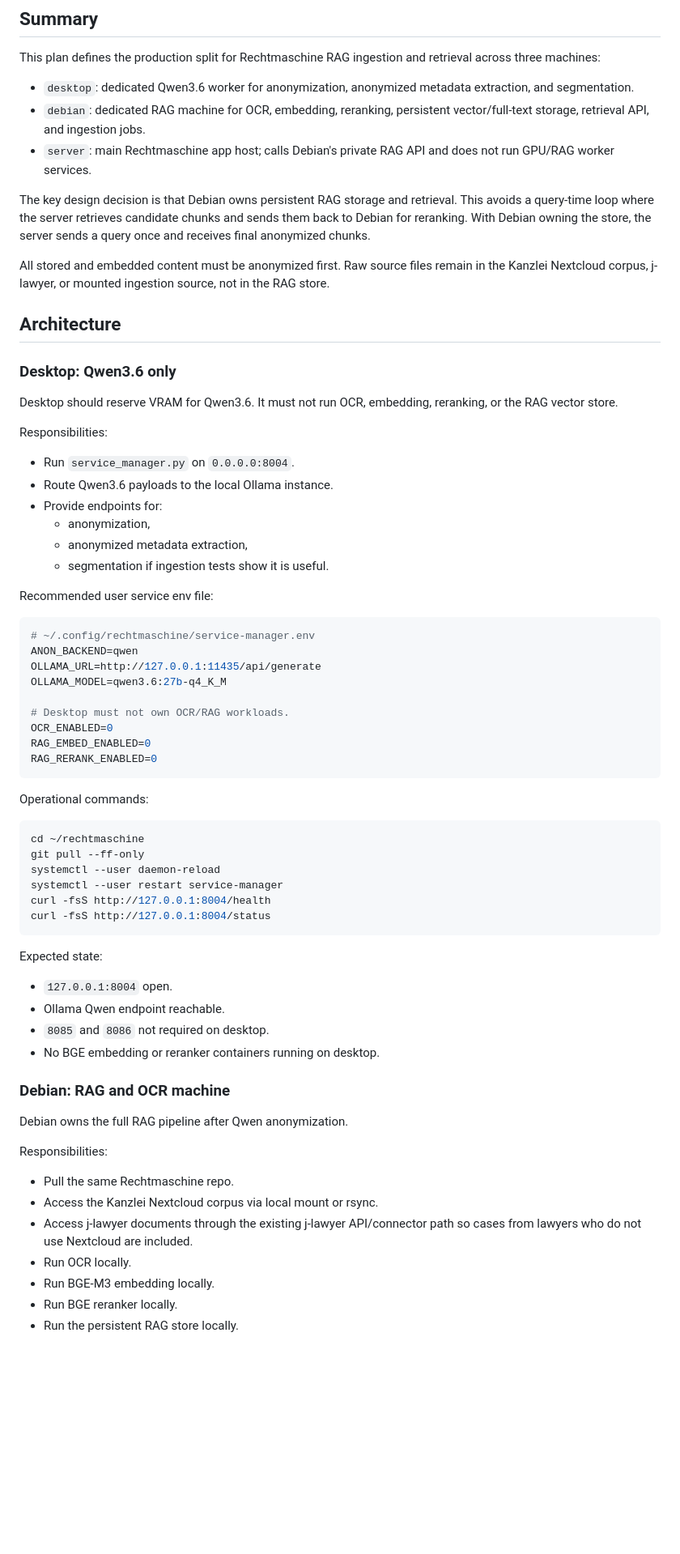
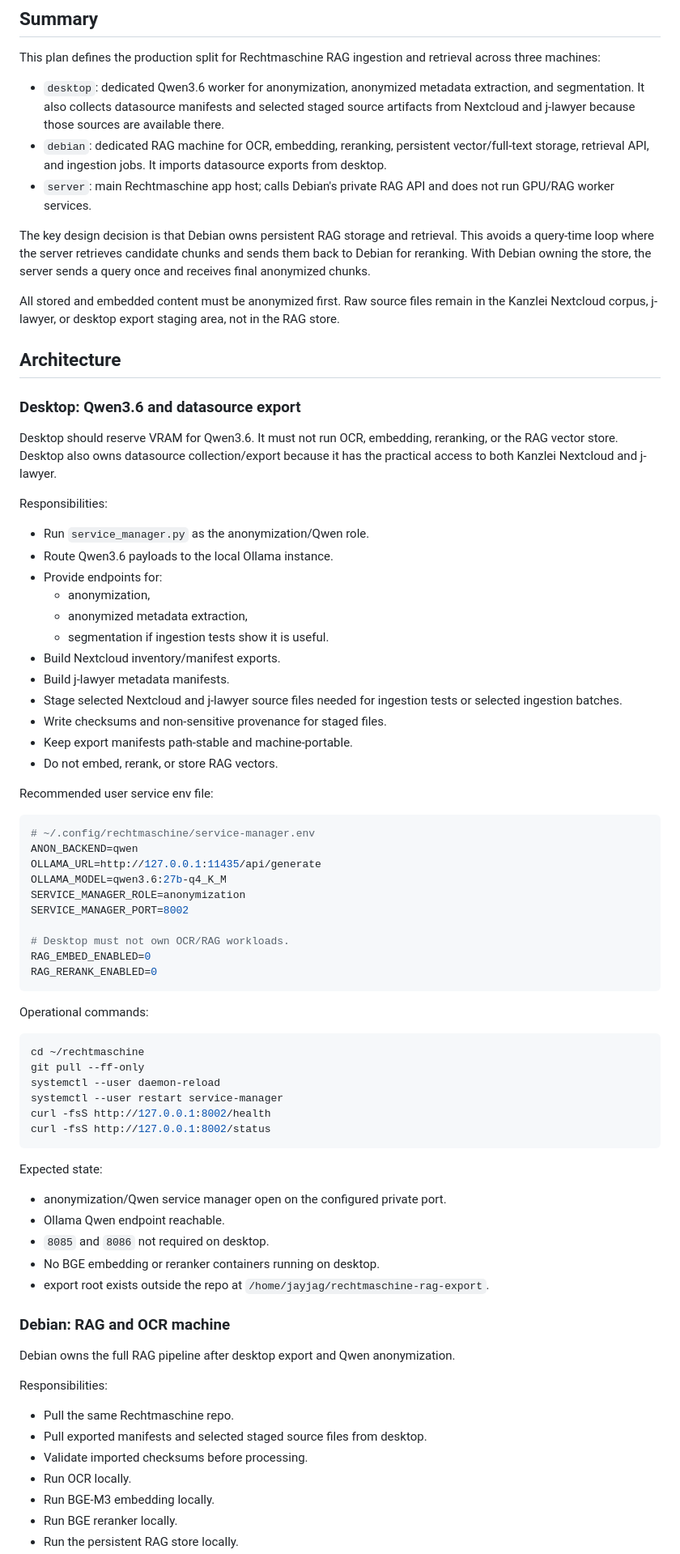
Before and after one commit to derspotter/rechtmaschine, a Markdown page: docs/rag-three-machine-ingestion-plan.md, the part around one of its changes. Shown at 81% size. GitHub-like rendering; blank space fills up the shorter version.

````diff
--- a/docs/rag-three-machine-ingestion-plan.md
+++ b/docs/rag-three-machine-ingestion-plan.md
@@ -4,28 +4,34 @@
 
 This plan defines the production split for Rechtmaschine RAG ingestion and retrieval across three machines:
 
-- `desktop`: dedicated Qwen3.6 worker for anonymization, anonymized metadata extraction, and segmentation.
-- `debian`: dedicated RAG machine for OCR, embedding, reranking, persistent vector/full-text storage, retrieval API, and ingestion jobs.
+- `desktop`: dedicated Qwen3.6 worker for anonymization, anonymized metadata extraction, and segmentation. It also collects datasource manifests and selected staged source artifacts from Nextcloud and j-lawyer because those sources are available there.
+- `debian`: dedicated RAG machine for OCR, embedding, reranking, persistent vector/full-text storage, retrieval API, and ingestion jobs. It imports datasource exports from desktop.
 - `server`: main Rechtmaschine app host; calls Debian's private RAG API and does not run GPU/RAG worker services.
 
 The key design decision is that Debian owns persistent RAG storage and retrieval. This avoids a query-time loop where the server retrieves candidate chunks and sends them back to Debian for reranking. With Debian owning the store, the server sends a query once and receives final anonymized chunks.
 
-All stored and embedded content must be anonymized first. Raw source files remain in the Kanzlei Nextcloud corpus, j-lawyer, or mounted ingestion source, not in the RAG store.
+All stored and embedded content must be anonymized first. Raw source files remain in the Kanzlei Nextcloud corpus, j-lawyer, or desktop export staging area, not in the RAG store.
 
 ## Architecture
 
-### Desktop: Qwen3.6 only
+### Desktop: Qwen3.6 and datasource export
 
-Desktop should reserve VRAM for Qwen3.6. It must not run OCR, embedding, reranking, or the RAG vector store.
+Desktop should reserve VRAM for Qwen3.6. It must not run OCR, embedding, reranking, or the RAG vector store. Desktop also owns datasource collection/export because it has the practical access to both Kanzlei Nextcloud and j-lawyer.
 
 Responsibilities:
 
-- Run `service_manager.py` on `0.0.0.0:8004`.
+- Run `service_manager.py` as the anonymization/Qwen role.
 - Route Qwen3.6 payloads to the local Ollama instance.
 - Provide endpoints for:
   - anonymization,
   - anonymized metadata extraction,
   - segmentation if ingestion tests show it is useful.
+- Build Nextcloud inventory/manifest exports.
+- Build j-lawyer metadata manifests.
+- Stage selected Nextcloud and j-lawyer source files needed for ingestion tests or selected ingestion batches.
+- Write checksums and non-sensitive provenance for staged files.
+- Keep export manifests path-stable and machine-portable.
+- Do not embed, rerank, or store RAG vectors.
 
 Recommended user service env file:
 
@@ -34,9 +40,10 @@ Recommended user service env file:
 ANON_BACKEND=qwen
 OLLAMA_URL=http://127.0.0.1:11435/api/generate
 OLLAMA_MODEL=qwen3.6:27b-q4_K_M
+SERVICE_MANAGER_ROLE=anonymization
+SERVICE_MANAGER_PORT=8002
 
 # Desktop must not own OCR/RAG workloads.
-OCR_ENABLED=0
 RAG_EMBED_ENABLED=0
 RAG_RERANK_ENABLED=0
 ```
@@ -48,26 +55,27 @@ cd ~/rechtmaschine
 git pull --ff-only
 systemctl --user daemon-reload
 systemctl --user restart service-manager
-curl -fsS http://127.0.0.1:8004/health
-curl -fsS http://127.0.0.1:8004/status
+curl -fsS http://127.0.0.1:8002/health
+curl -fsS http://127.0.0.1:8002/status
 ```
 
 Expected state:
 
-- `127.0.0.1:8004` open.
+- anonymization/Qwen service manager open on the configured private port.
 - Ollama Qwen endpoint reachable.
 - `8085` and `8086` not required on desktop.
 - No BGE embedding or reranker containers running on desktop.
+- export root exists outside the repo at `/home/jayjag/rechtmaschine-rag-export`.
 
 ### Debian: RAG and OCR machine
 
-Debian owns the full RAG pipeline after Qwen anonymization.
+Debian owns the full RAG pipeline after desktop export and Qwen anonymization.
 
 Responsibilities:
 
 - Pull the same Rechtmaschine repo.
-- Access the Kanzlei Nextcloud corpus via local mount or rsync.
-- Access j-lawyer documents through the existing j-lawyer API/connector path so cases from lawyers who do not use Nextcloud are included.
+- Pull exported manifests and selected staged source files from desktop.
+- Validate imported checksums before processing.
 - Run OCR locally.
 - Run BGE-M3 embedding locally.
 - Run BGE reranker locally.
````
Also changed, not shown: other parts of docs/rag-three-machine-ingestion-plan.md (+89 -37 lines), AGENTS.md (+5 -3 lines).
